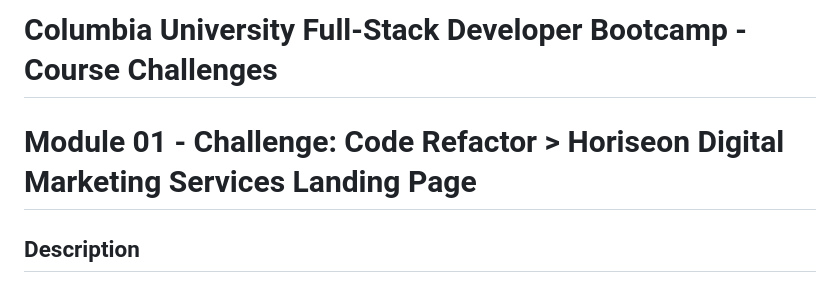
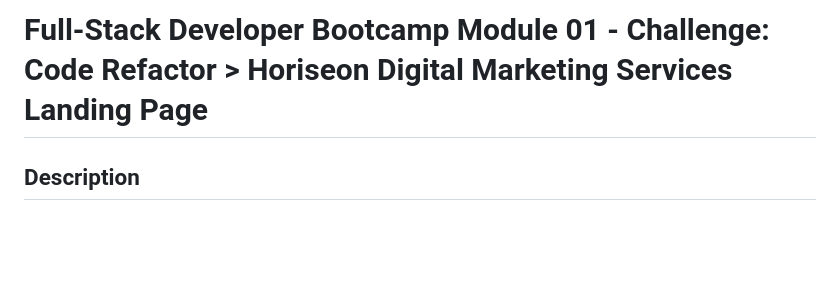
Before and after one commit to MeanderingBrook/01_Challenge_Horiseon, a Markdown page: README.md, the part around the change. Rendered like a GitHub page; blank space fills up the shorter version.

Commit message:
README Correction

```diff
--- a/README.md
+++ b/README.md
@@ -1,5 +1,4 @@
-# Columbia University Full-Stack Developer Bootcamp - Course Challenges
-# Module 01 - Challenge: Code Refactor > Horiseon Digital Marketing Services Landing Page
+# Full-Stack Developer Bootcamp Module 01 - Challenge: Code Refactor > Horiseon Digital Marketing Services Landing Page
 
 ## Description
 
```
